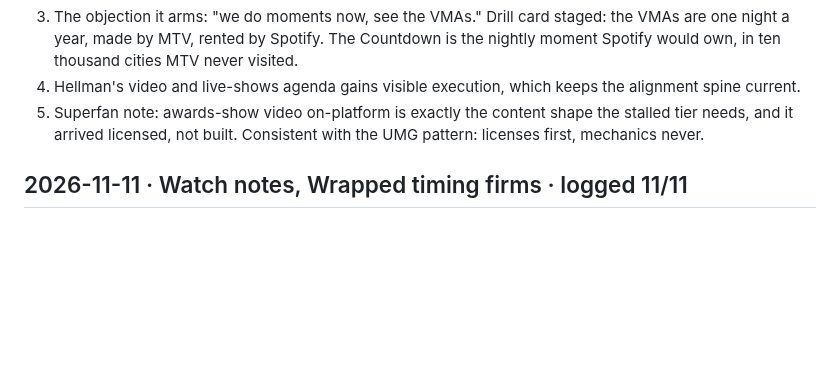
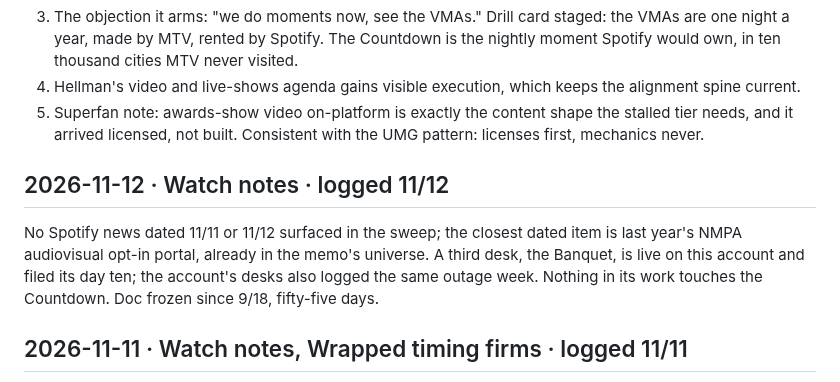
Before and after one commit to ashley-rudder/ashley-rudder-brief, a Markdown page: projects/countdown-dossier.md, the part around the change. GitHub-like rendering; blank space fills up the shorter version.

Commit message:
Countdown day 55: quiet hold
Nothing cleared the bar; Doc frozen fifty-five days. A third desk,
the Banquet, is live on the account; this one still waits on the
decision. Three weeks to the penciled Wrapped drop.

Co-Authored-By: Claude Fable 5 <noreply@anthropic.com>
Claude-Session: https://claude.ai/code/session_01XbZ57Zh2qB6bXeoJffr2MM

```diff
--- a/projects/countdown-dossier.md
+++ b/projects/countdown-dossier.md
@@ -58,6 +58,12 @@ What it touches in the memo:
 3. The objection it arms: "we do moments now, see the VMAs." Drill card staged: the VMAs are one night a year, made by MTV, rented by Spotify. The Countdown is the nightly moment Spotify would own, in ten thousand cities MTV never visited.
 4. Hellman's video and live-shows agenda gains visible execution, which keeps the alignment spine current.
 5. Superfan note: awards-show video on-platform is exactly the content shape the stalled tier needs, and it arrived licensed, not built. Consistent with the UMG pattern: licenses first, mechanics never.
+
+## 2026-11-12 · Watch notes · logged 11/12
+
+No Spotify news dated 11/11 or 11/12 surfaced in the sweep; the closest dated item is last year's NMPA audiovisual opt-in portal, already in the memo's universe.
+A third desk, the Banquet, is live on this account and filed its day ten; the account's desks also logged the same outage week. Nothing in its work touches the Countdown.
+Doc frozen since 9/18, fifty-five days.
 
 ## 2026-11-11 · Watch notes, Wrapped timing firms · logged 11/11
 
```
Also changed, not shown: projects/the-countdown.md (+2 -0 lines).
